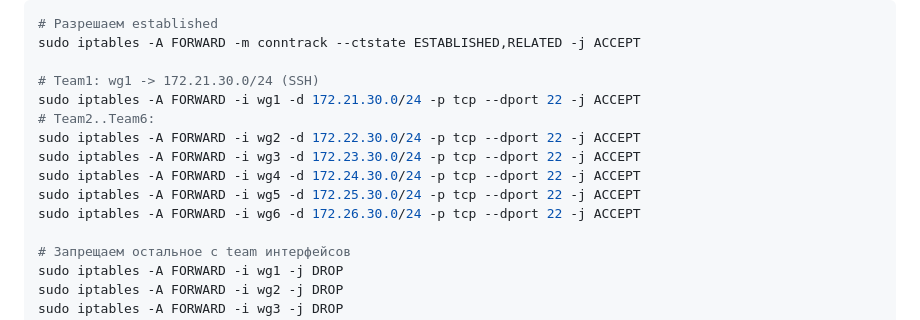
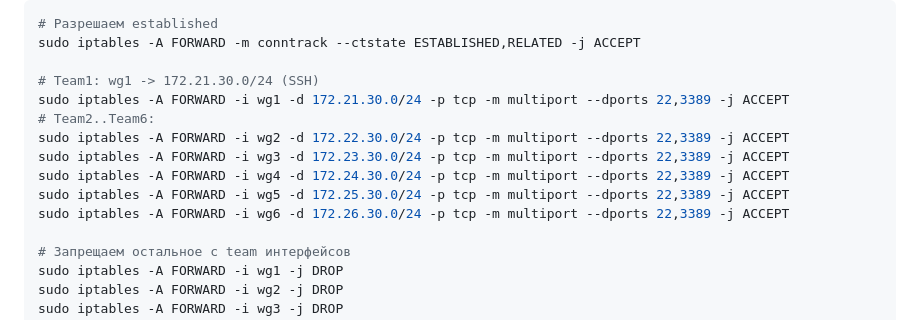
Before and after one commit to flag-boolean/web-gs-2026, a Markdown page: wg-info.md, the part around the change. Drawn GitHub-style.

```diff
--- a/wg-info.md
+++ b/wg-info.md
@@ -162,13 +162,13 @@ ip route | grep 172.21.30.0/24
 sudo iptables -A FORWARD -m conntrack --ctstate ESTABLISHED,RELATED -j ACCEPT
 
 # Team1: wg1 -> 172.21.30.0/24 (SSH)
-sudo iptables -A FORWARD -i wg1 -d 172.21.30.0/24 -p tcp --dport 22 -j ACCEPT
+sudo iptables -A FORWARD -i wg1 -d 172.21.30.0/24 -p tcp -m multiport --dports 22,3389 -j ACCEPT
 # Team2..Team6:
-sudo iptables -A FORWARD -i wg2 -d 172.22.30.0/24 -p tcp --dport 22 -j ACCEPT
-sudo iptables -A FORWARD -i wg3 -d 172.23.30.0/24 -p tcp --dport 22 -j ACCEPT
-sudo iptables -A FORWARD -i wg4 -d 172.24.30.0/24 -p tcp --dport 22 -j ACCEPT
-sudo iptables -A FORWARD -i wg5 -d 172.25.30.0/24 -p tcp --dport 22 -j ACCEPT
-sudo iptables -A FORWARD -i wg6 -d 172.26.30.0/24 -p tcp --dport 22 -j ACCEPT
+sudo iptables -A FORWARD -i wg2 -d 172.22.30.0/24 -p tcp -m multiport --dports 22,3389 -j ACCEPT
+sudo iptables -A FORWARD -i wg3 -d 172.23.30.0/24 -p tcp -m multiport --dports 22,3389 -j ACCEPT
+sudo iptables -A FORWARD -i wg4 -d 172.24.30.0/24 -p tcp -m multiport --dports 22,3389 -j ACCEPT
+sudo iptables -A FORWARD -i wg5 -d 172.25.30.0/24 -p tcp -m multiport --dports 22,3389 -j ACCEPT
+sudo iptables -A FORWARD -i wg6 -d 172.26.30.0/24 -p tcp -m multiport --dports 22,3389 -j ACCEPT
 
 # Запрещаем остальное с team интерфейсов
 sudo iptables -A FORWARD -i wg1 -j DROP
```
